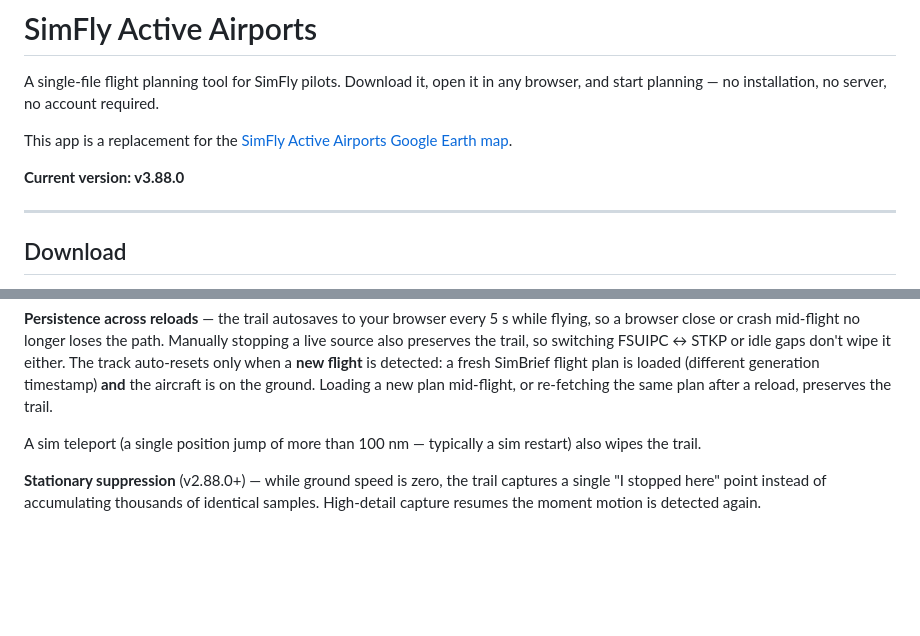
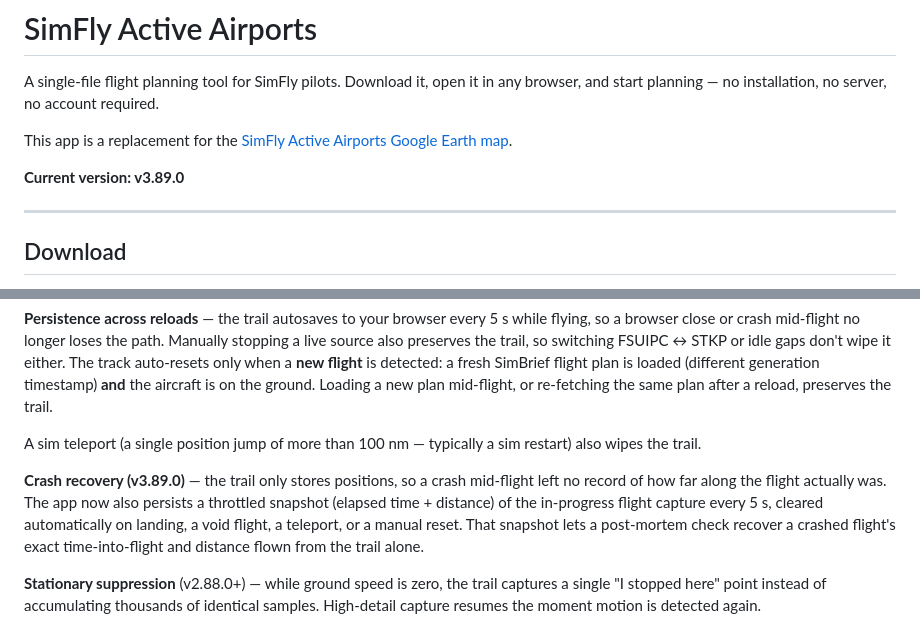
Before and after one commit to KyndraRocks/SimFlyActiveAirports, a Markdown page: README.md, 2 parts joined by grey strips. Rendered like a GitHub page; blank space fills up the shorter version.

Commit message:
Active Airports v3.89.0 — README update
Documents the v3.89.0 crash-recovery persistence added to Aircraft
Trail (elapsed time + distance snapshot survives a reboot).

Co-Authored-By: Claude Sonnet 5 <noreply@anthropic.com>

```diff
--- a/README.md
+++ b/README.md
@@ -4,7 +4,7 @@ A single-file flight planning tool for SimFly pilots. Download it, open it in an
 
 This app is a replacement for the [SimFly Active Airports Google Earth map](https://earth.google.com/web/data=Mj0KOwo5CiExN1phTGt0Yl9VclF0YmI4UUFGc0ExRnJuMDN1eGJvcmsSEgoQNTU4N0ZDODY1MzAwMDAwMSABQgIIAEoICJWWvoMBEAE).
 
-**Current version: v3.88.0**
+**Current version: v3.89.0**
 
 ---
 
@@ -386,6 +386,8 @@ While a live aircraft source is active, the app draws a **green breadcrumb trail
 
 A sim teleport (a single position jump of more than 100 nm — typically a sim restart) also wipes the trail.
 
+**Crash recovery (v3.89.0)** — the trail only stores positions, so a crash mid-flight left no record of how far along the flight actually was. The app now also persists a throttled snapshot (elapsed time + distance) of the in-progress flight capture every 5 s, cleared automatically on landing, a void flight, a teleport, or a manual reset. That snapshot lets a post-mortem check recover a crashed flight's exact time-into-flight and distance flown from the trail alone.
+
 **Stationary suppression** (v2.88.0+) — while ground speed is zero, the trail captures a single "I stopped here" point instead of accumulating thousands of identical samples. High-detail capture resumes the moment motion is detected again.
 
 ### Alerts — configurable cockpit alarms for long flights
```
